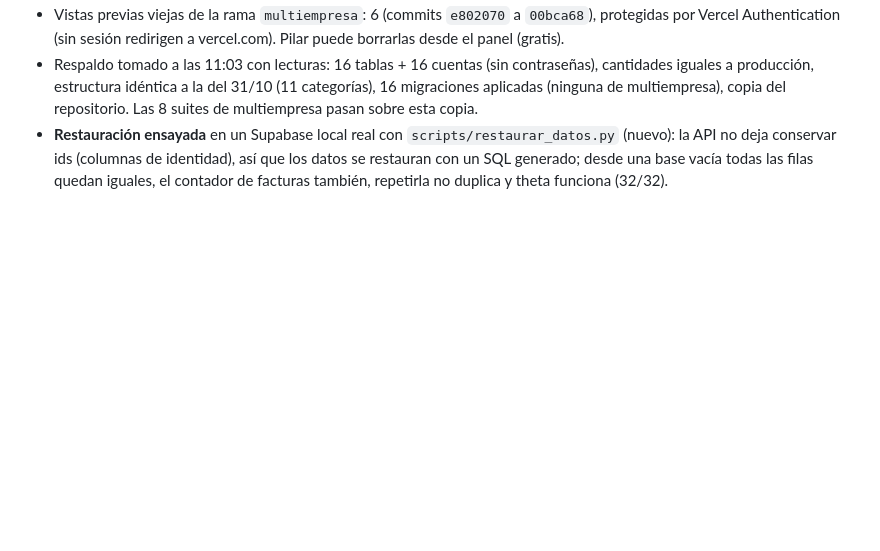
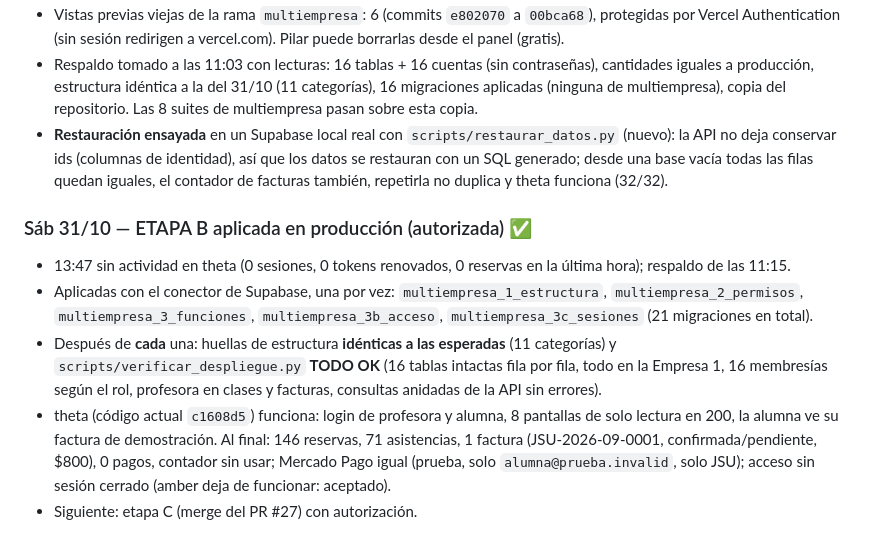
Before and after one commit to pilisoldo1-code/Just-Show-Up, a Markdown page: AVANCE_CRONOGRAMA.md, the part around the change. GitHub-like rendering; blank space fills up the shorter version.

Commit message:
Etapa B aplicada en producción: migraciones 1, 2, 3, 3b y 3c verificadas
Co-Authored-By: Claude Opus 5.5 <noreply@anthropic.com>

```diff
--- a/AVANCE_CRONOGRAMA.md
+++ b/AVANCE_CRONOGRAMA.md
@@ -178,3 +178,16 @@ Cronograma aprobado por Julieta el 30/10. «M» = migración en Supabase (con su
 - **Restauración ensayada** en un Supabase local real con `scripts/restaurar_datos.py` (nuevo): la API no deja
   conservar ids (columnas de identidad), así que los datos se restauran con un SQL generado; desde una base vacía
   todas las filas quedan iguales, el contador de facturas también, repetirla no duplica y theta funciona (32/32).
+
+### Sáb 31/10 — ETAPA B aplicada en producción (autorizada) ✅
+- 13:47 sin actividad en theta (0 sesiones, 0 tokens renovados, 0 reservas en la última hora); respaldo de las 11:15.
+- Aplicadas con el conector de Supabase, una por vez: `multiempresa_1_estructura`, `multiempresa_2_permisos`,
+  `multiempresa_3_funciones`, `multiempresa_3b_acceso`, `multiempresa_3c_sesiones` (21 migraciones en total).
+- Después de **cada** una: huellas de estructura **idénticas a las esperadas** (11 categorías) y
+  `scripts/verificar_despliegue.py` **TODO OK** (16 tablas intactas fila por fila, todo en la Empresa 1, 16
+  membresías según el rol, profesora en clases y facturas, consultas anidadas de la API sin errores).
+- theta (código actual `c1608d5`) funciona: login de profesora y alumna, 8 pantallas de solo lectura en 200, la
+  alumna ve su factura de demostración. Al final: 146 reservas, 71 asistencias, 1 factura (JSU-2026-09-0001,
+  confirmada/pendiente, $800), 0 pagos, contador sin usar; Mercado Pago igual (prueba, solo
+  `alumna@prueba.invalid`, solo JSU); acceso sin sesión cerrado (amber deja de funcionar: aceptado).
+- Siguiente: etapa C (merge del PR #27) con autorización.
```
Also changed, not shown: MULTIEMPRESA_DESPLIEGUE.md (+3 -0 lines).
